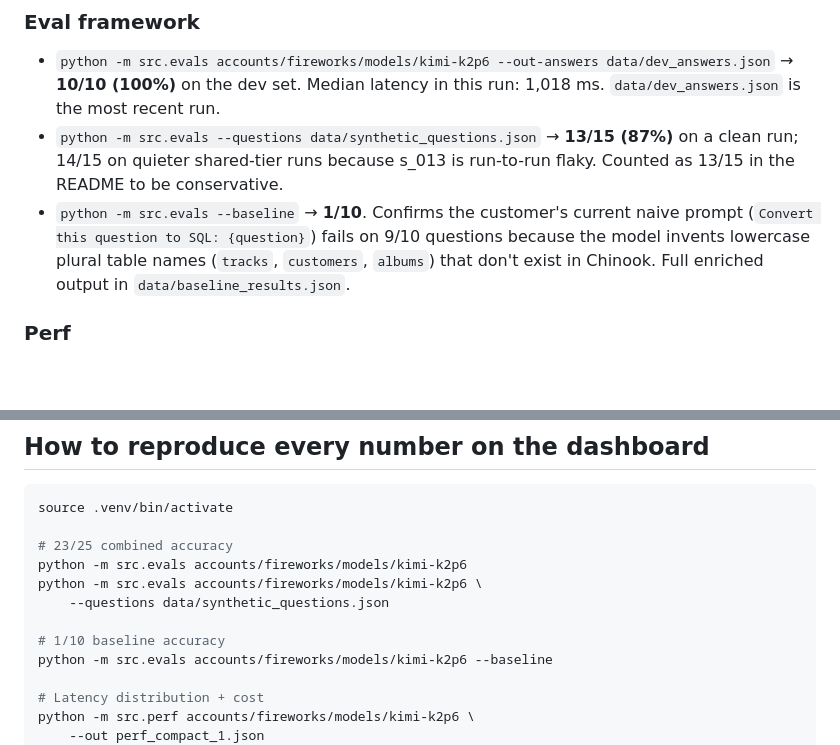
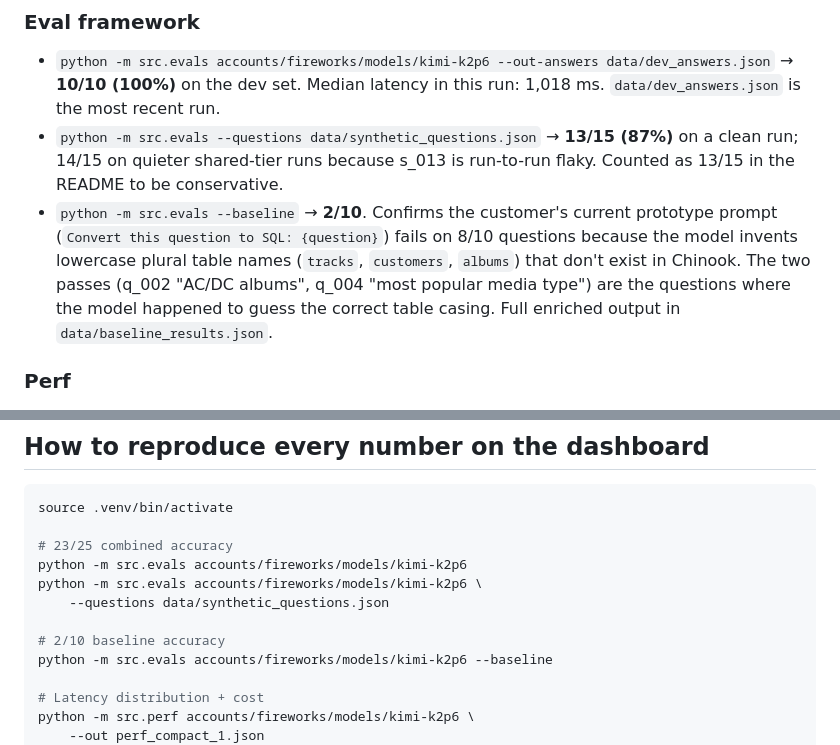
Before and after one commit to rjsmith87/inference-benchmarks, a Markdown page: TESTING_LOG.md, 2 parts joined by grey strips. Drawn GitHub-style; blank space fills up the shorter version.

Commit message:
TESTING_LOG: baseline 1/10 → 2/10 (both prose + repro-recipe comment)
Two remaining 1/10 references aligned with the fresh baseline run:
  - 'What works end-to-end' bullet: 2/10, lists the two passes
    (q_002 'AC/DC albums', q_004 'most popular media type') as the
    cases where the model happened to guess correct table casing,
    and the failure count drops 9 → 8.
  - Repro-recipe comment: '# 2/10 baseline accuracy'.

Co-Authored-By: Claude Opus 4.7 (1M context) <noreply@anthropic.com>

```diff
--- a/TESTING_LOG.md
+++ b/TESTING_LOG.md
@@ -30,11 +30,14 @@ edges, not glossy claims.
   **13/15 (87%)** on a clean run; 14/15 on quieter shared-tier runs
   because s_013 is run-to-run flaky. Counted as 13/15 in the README to
   be conservative.
-- `python -m src.evals --baseline` → **1/10**. Confirms the customer's
-  current naive prompt (`Convert this question to SQL: {question}`)
-  fails on 9/10 questions because the model invents lowercase plural
+- `python -m src.evals --baseline` → **2/10**. Confirms the customer's
+  current prototype prompt (`Convert this question to SQL: {question}`)
+  fails on 8/10 questions because the model invents lowercase plural
   table names (`tracks`, `customers`, `albums`) that don't exist in
-  Chinook. Full enriched output in `data/baseline_results.json`.
+  Chinook. The two passes (q_002 "AC/DC albums", q_004 "most popular
+  media type") are the questions where the model happened to guess
+  the correct table casing. Full enriched output in
+  `data/baseline_results.json`.
 
 ### Perf
 - `python -m src.perf accounts/fireworks/models/kimi-k2p6 --out
@@ -191,7 +194,7 @@ python -m src.evals accounts/fireworks/models/kimi-k2p6
 python -m src.evals accounts/fireworks/models/kimi-k2p6 \
     --questions data/synthetic_questions.json
 
-# 1/10 baseline accuracy
+# 2/10 baseline accuracy
 python -m src.evals accounts/fireworks/models/kimi-k2p6 --baseline
 
 # Latency distribution + cost
```
